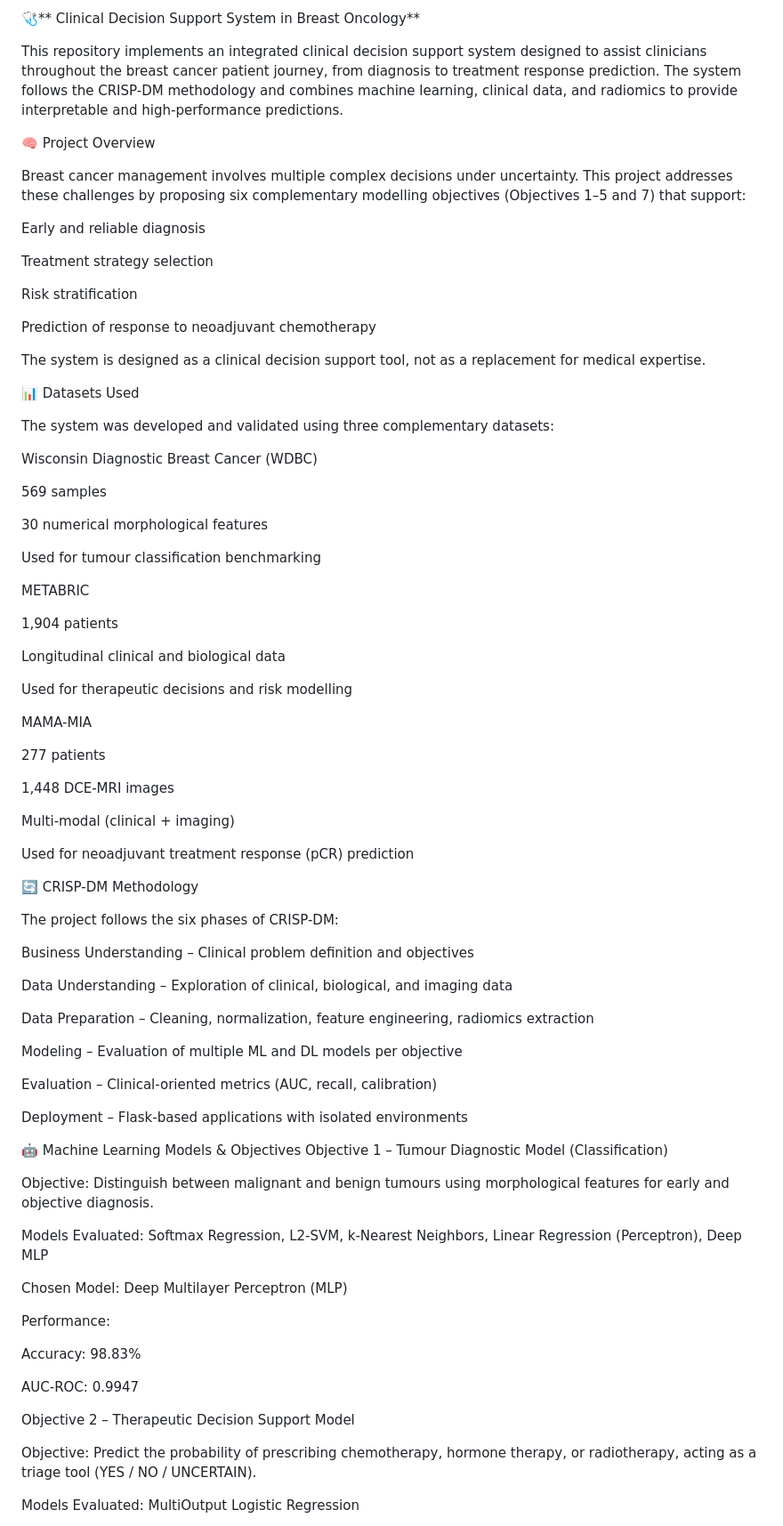
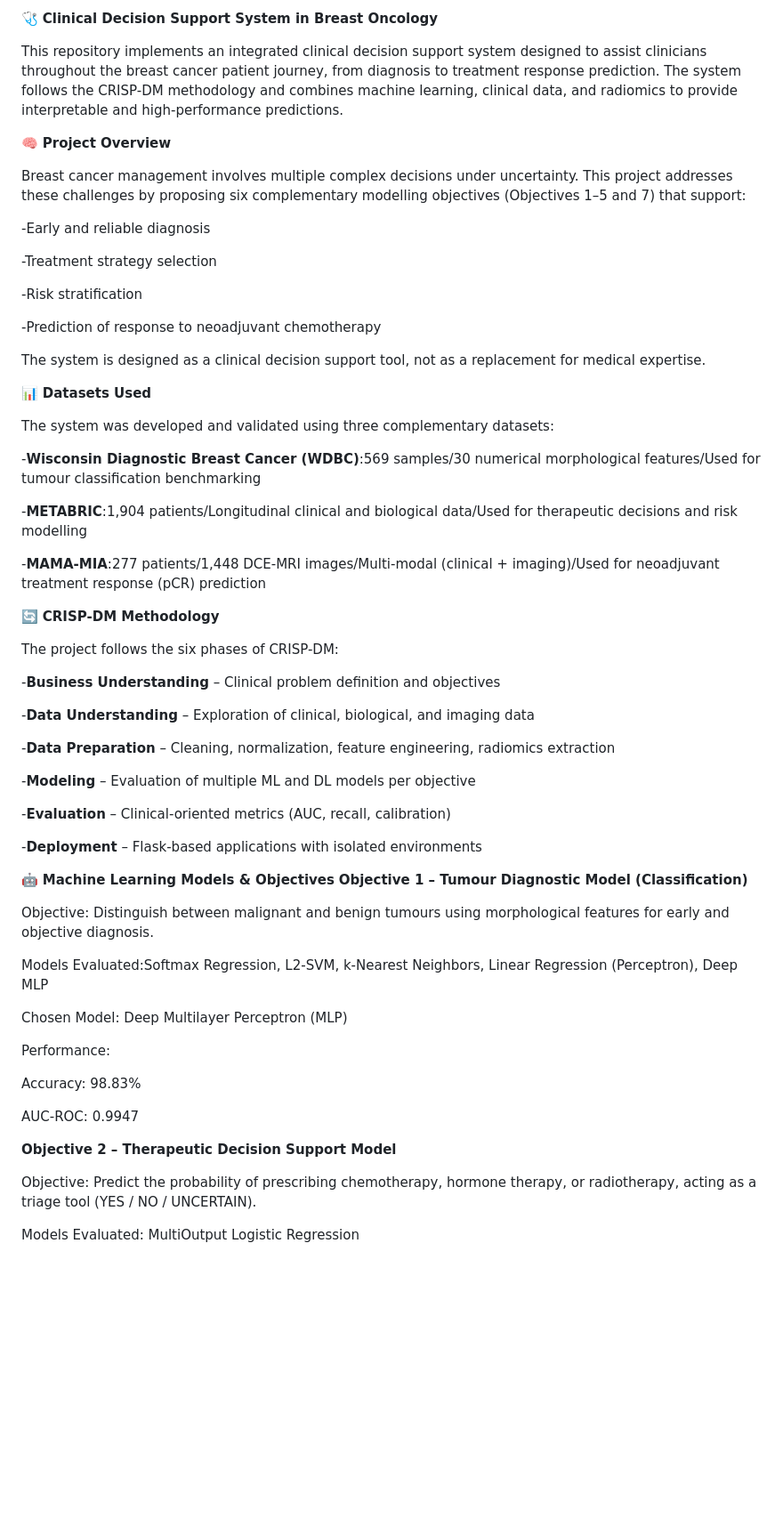
Before and after one commit to eyalatiri/breast_cancer, a Markdown page: README.md, the part around one of its changes. Shown at 89% size. Rendered like a GitHub page; blank space fills up the shorter version.

```diff
--- a/README.md
+++ b/README.md
@@ -1,75 +1,54 @@
-🩺** Clinical Decision Support System in Breast Oncology**
+🩺 **Clinical Decision Support System in Breast Oncology**
 
 This repository implements an integrated clinical decision support system designed to assist clinicians throughout the breast cancer patient journey, from diagnosis to treatment response prediction.
 The system follows the CRISP-DM methodology and combines machine learning, clinical data, and radiomics to provide interpretable and high-performance predictions.
 
-🧠 Project Overview
+🧠 **Project Overview**
 
 Breast cancer management involves multiple complex decisions under uncertainty. This project addresses these challenges by proposing six complementary modelling objectives (Objectives 1–5 and 7) that support:
 
-Early and reliable diagnosis
+-Early and reliable diagnosis
 
-Treatment strategy selection
+-Treatment strategy selection
 
-Risk stratification
+-Risk stratification
 
-Prediction of response to neoadjuvant chemotherapy
+-Prediction of response to neoadjuvant chemotherapy
 
 The system is designed as a clinical decision support tool, not as a replacement for medical expertise.
 
-📊 Datasets Used
+📊 **Datasets Used**
 
 The system was developed and validated using three complementary datasets:
 
-Wisconsin Diagnostic Breast Cancer (WDBC)
+-**Wisconsin Diagnostic Breast Cancer (WDBC)**:569 samples/30 numerical morphological features/Used for tumour classification benchmarking
 
-569 samples
+-**METABRIC**:1,904 patients/Longitudinal clinical and biological data/Used for therapeutic decisions and risk modelling
 
-30 numerical morphological features
+-**MAMA-MIA**:277 patients/1,448 DCE-MRI images/Multi-modal (clinical + imaging)/Used for neoadjuvant treatment response (pCR) prediction
 
-Used for tumour classification benchmarking
-
-METABRIC
-
-1,904 patients
-
-Longitudinal clinical and biological data
-
-Used for therapeutic decisions and risk modelling
-
-MAMA-MIA
-
-277 patients
-
-1,448 DCE-MRI images
-
-Multi-modal (clinical + imaging)
-
-Used for neoadjuvant treatment response (pCR) prediction
-
-🔄 CRISP-DM Methodology
+🔄 **CRISP-DM Methodology**
 
 The project follows the six phases of CRISP-DM:
 
-Business Understanding – Clinical problem definition and objectives
+-**Business Understanding** – Clinical problem definition and objectives
 
-Data Understanding – Exploration of clinical, biological, and imaging data
+-**Data Understanding** – Exploration of clinical, biological, and imaging data
 
-Data Preparation – Cleaning, normalization, feature engineering, radiomics extraction
+-**Data Preparation** – Cleaning, normalization, feature engineering, radiomics extraction
 
-Modeling – Evaluation of multiple ML and DL models per objective
+-**Modeling** – Evaluation of multiple ML and DL models per objective
 
-Evaluation – Clinical-oriented metrics (AUC, recall, calibration)
+-**Evaluation** – Clinical-oriented metrics (AUC, recall, calibration)
 
-Deployment – Flask-based applications with isolated environments
+-**Deployment** – Flask-based applications with isolated environments
 
-🤖 Machine Learning Models & Objectives
-Objective 1 – Tumour Diagnostic Model (Classification)
+🤖 **Machine Learning Models & Objectives**
+**Objective 1 – Tumour Diagnostic Model (Classification)**
 
 Objective: Distinguish between malignant and benign tumours using morphological features for early and objective diagnosis.
 
-Models Evaluated:
-Softmax Regression, L2-SVM, k-Nearest Neighbors, Linear Regression (Perceptron), Deep MLP
+Models Evaluated:Softmax Regression, L2-SVM, k-Nearest Neighbors, Linear Regression (Perceptron), Deep MLP
 
 Chosen Model: Deep Multilayer Perceptron (MLP)
 
@@ -79,7 +58,7 @@ Accuracy: 98.83%
 
 AUC-ROC: 0.9947
 
-Objective 2 – Therapeutic Decision Support Model
+**Objective 2 – Therapeutic Decision Support Model**
 
 Objective: Predict the probability of prescribing chemotherapy, hormone therapy, or radiotherapy, acting as a triage tool (YES / NO / UNCERTAIN).
 
```
Also changed, not shown: other parts of README.md (+21 -44 lines).
